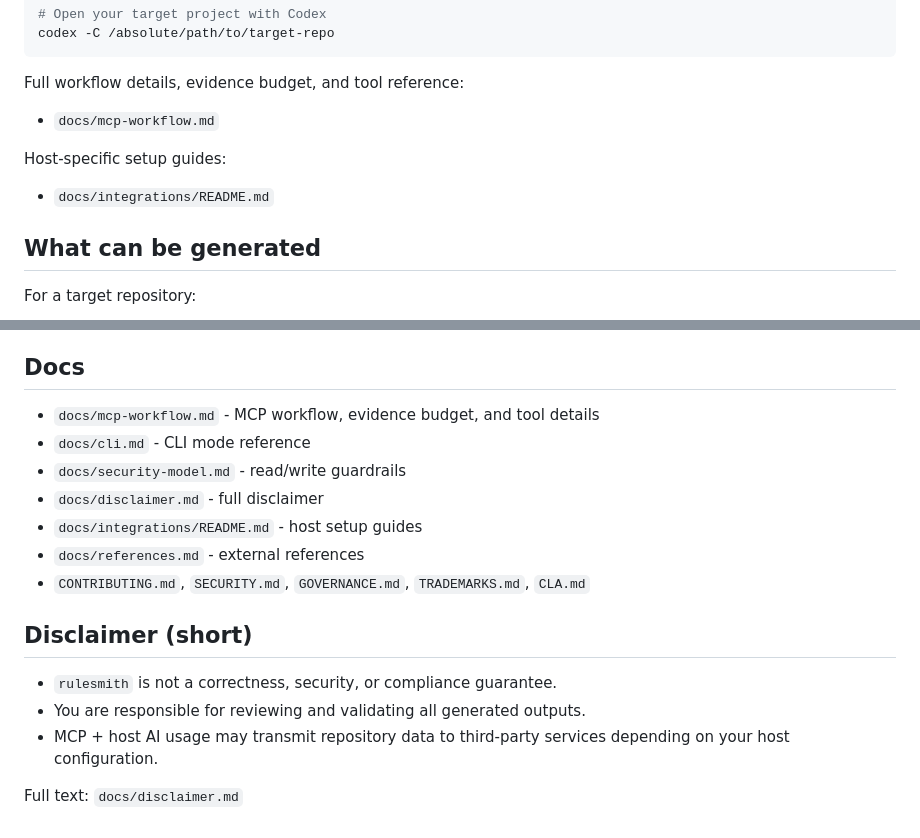
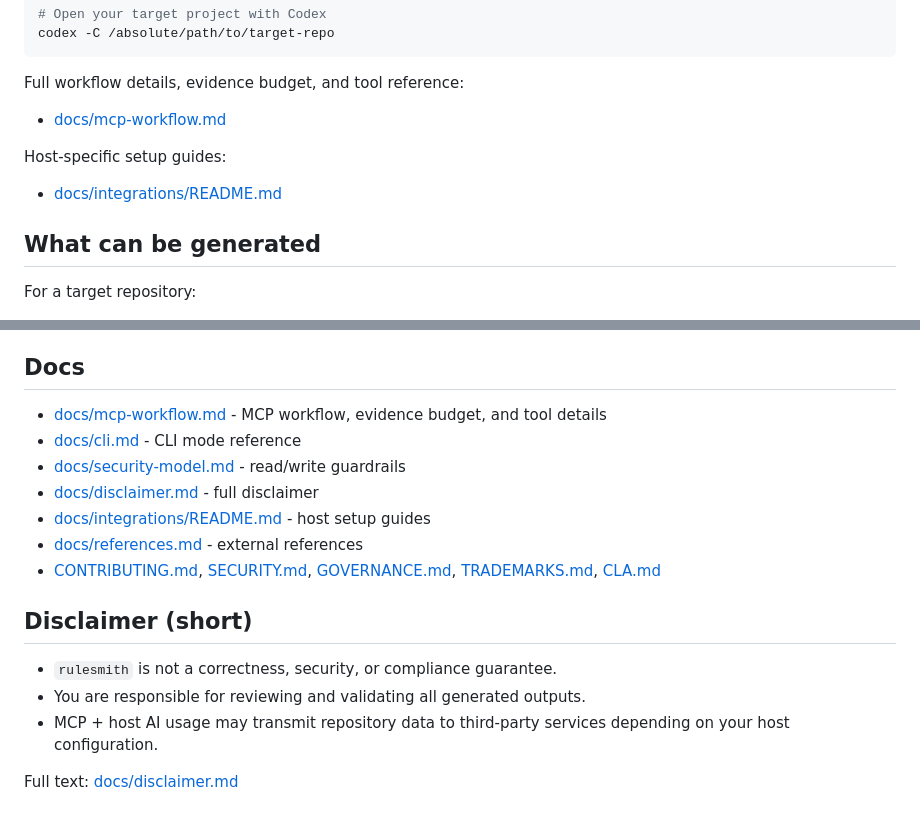
Before and after one commit to CsabaKovacs/rulesmith, a Markdown page: README.md, 2 parts joined by grey strips. GitHub-like rendering.

Commit message:
Sync README and MCP workflow prompts

````diff
--- a/README.md
+++ b/README.md
@@ -132,10 +132,10 @@ codex -C /absolute/path/to/target-repo
 ```
 
 Full workflow details, evidence budget, and tool reference:
-- `docs/mcp-workflow.md`
+- [docs/mcp-workflow.md](docs/mcp-workflow.md)
 
 Host-specific setup guides:
-- `docs/integrations/README.md`
+- [docs/integrations/README.md](docs/integrations/README.md)
 
 ## What can be generated
 
@@ -163,13 +163,13 @@ For a target repository:
 
 ## Docs
 
-- `docs/mcp-workflow.md` - MCP workflow, evidence budget, and tool details
-- `docs/cli.md` - CLI mode reference
-- `docs/security-model.md` - read/write guardrails
-- `docs/disclaimer.md` - full disclaimer
-- `docs/integrations/README.md` - host setup guides
-- `docs/references.md` - external references
-- `CONTRIBUTING.md`, `SECURITY.md`, `GOVERNANCE.md`, `TRADEMARKS.md`, `CLA.md`
+- [docs/mcp-workflow.md](docs/mcp-workflow.md) - MCP workflow, evidence budget, and tool details
+- [docs/cli.md](docs/cli.md) - CLI mode reference
+- [docs/security-model.md](docs/security-model.md) - read/write guardrails
+- [docs/disclaimer.md](docs/disclaimer.md) - full disclaimer
+- [docs/integrations/README.md](docs/integrations/README.md) - host setup guides
+- [docs/references.md](docs/references.md) - external references
+- [CONTRIBUTING.md](CONTRIBUTING.md), [SECURITY.md](SECURITY.md), [GOVERNANCE.md](GOVERNANCE.md), [TRADEMARKS.md](TRADEMARKS.md), [CLA.md](CLA.md)
 
 ## Disclaimer (short)
 
@@ -177,4 +177,4 @@ For a target repository:
 - You are responsible for reviewing and validating all generated outputs.
 - MCP + host AI usage may transmit repository data to third-party services depending on your host configuration.
 
-Full text: `docs/disclaimer.md`
+Full text: [docs/disclaimer.md](docs/disclaimer.md)
````
Also changed, not shown: docs/mcp-workflow.md (+97 -21 lines).
